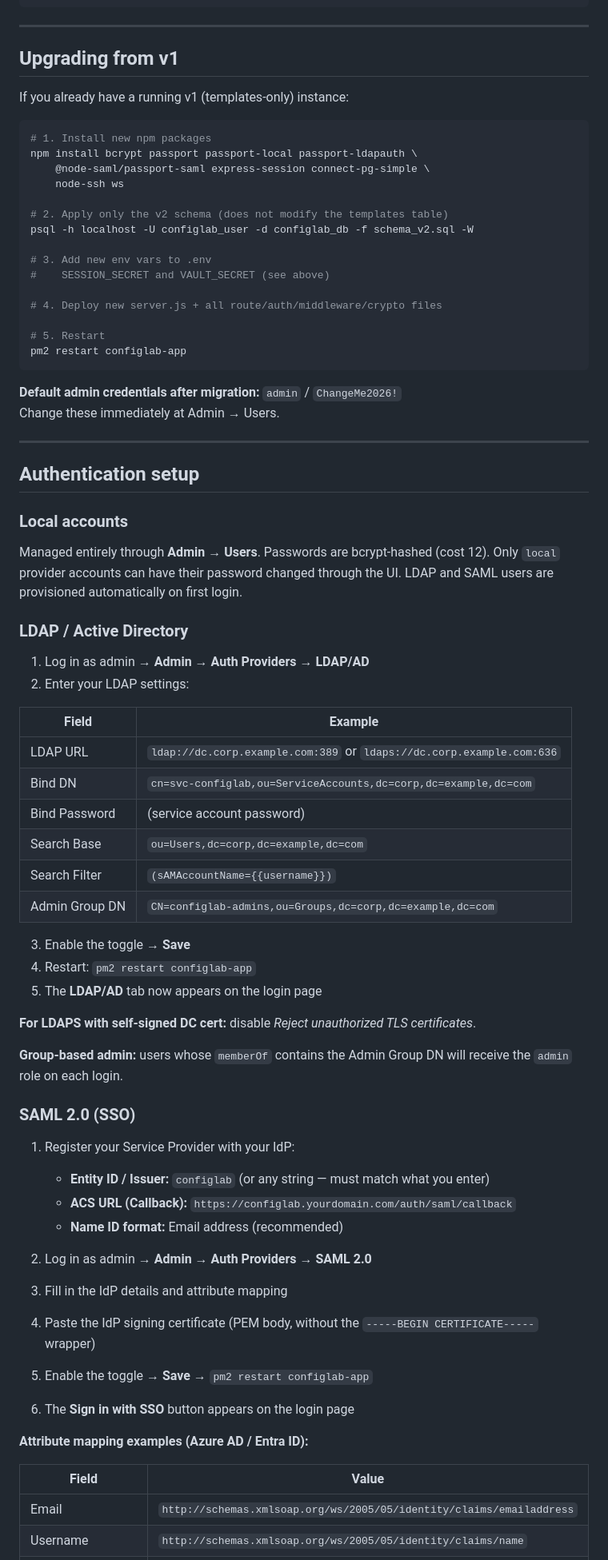
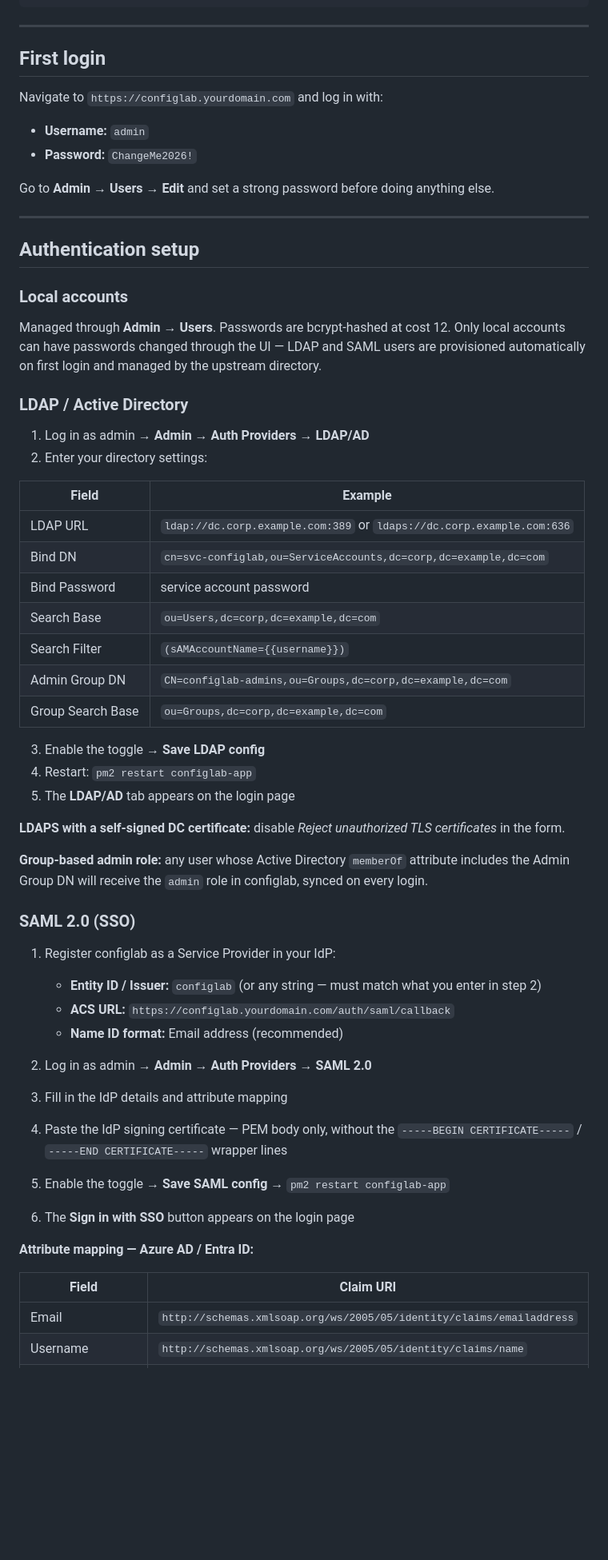
Before and after one commit to Zero3Dash/Websites, a Markdown page: configlab/README.md, the part around one of its changes. Shown at 80% size. GitHub-like rendering; blank space fills up the shorter version.

````diff
--- a/configlab/README.md
+++ b/configlab/README.md
@@ -235,30 +306,14 @@ sudo nginx -t && sudo systemctl reload nginx
 
 ---
 
-## Upgrading from v1
+## First login
 
-If you already have a running v1 (templates-only) instance:
+Navigate to `https://configlab.yourdomain.com` and log in with:
 
-```bash
-# 1. Install new npm packages
-npm install bcrypt passport passport-local passport-ldapauth \
-    @node-saml/passport-saml express-session connect-pg-simple \
-    node-ssh ws
+- **Username:** `admin`
+- **Password:** `ChangeMe2026!`
 
-# 2. Apply only the v2 schema (does not modify the templates table)
-psql -h localhost -U configlab_user -d configlab_db -f schema_v2.sql -W
-
-# 3. Add new env vars to .env
-#    SESSION_SECRET and VAULT_SECRET (see above)
-
-# 4. Deploy new server.js + all route/auth/middleware/crypto files
-
-# 5. Restart
-pm2 restart configlab-app
-```
-
-**Default admin credentials after migration:** `admin` / `ChangeMe2026!`
-Change these immediately at Admin → Users.
+Go to **Admin → Users → Edit** and set a strong password before doing anything else.
 
 ---
 
@@ -266,47 +321,48 @@ Change these immediately at Admin → Users.
 
 ### Local accounts
 
-Managed entirely through **Admin → Users**. Passwords are bcrypt-hashed (cost 12). Only `local` provider accounts can have their password changed through the UI. LDAP and SAML users are provisioned automatically on first login.
+Managed through **Admin → Users**. Passwords are bcrypt-hashed at cost 12. Only local accounts can have passwords changed through the UI — LDAP and SAML users are provisioned automatically on first login and managed by the upstream directory.
 
 ### LDAP / Active Directory
 
 1. Log in as admin → **Admin → Auth Providers → LDAP/AD**
-2. Enter your LDAP settings:
+2. Enter your directory settings:
 
 | Field | Example |
 |-------|---------|
 | LDAP URL | `ldap://dc.corp.example.com:389` or `ldaps://dc.corp.example.com:636` |
 | Bind DN | `cn=svc-configlab,ou=ServiceAccounts,dc=corp,dc=example,dc=com` |
-| Bind Password | (service account password) |
+| Bind Password | service account password |
 | Search Base | `ou=Users,dc=corp,dc=example,dc=com` |
 | Search Filter | `(sAMAccountName={{username}})` |
 | Admin Group DN | `CN=configlab-admins,ou=Groups,dc=corp,dc=example,dc=com` |
+| Group Search Base | `ou=Groups,dc=corp,dc=example,dc=com` |
 
-3. Enable the toggle → **Save**
+3. Enable the toggle → **Save LDAP config**
 4. Restart: `pm2 restart configlab-app`
-5. The **LDAP/AD** tab now appears on the login page
+5. The **LDAP/AD** tab appears on the login page
 
-**For LDAPS with self-signed DC cert:** disable *Reject unauthorized TLS certificates*.
+**LDAPS with a self-signed DC certificate:** disable *Reject unauthorized TLS certificates* in the form.
 
-**Group-based admin:** users whose `memberOf` contains the Admin Group DN will receive the `admin` role on each login.
+**Group-based admin role:** any user whose Active Directory `memberOf` attribute includes the Admin Group DN will receive the `admin` role in configlab, synced on every login.
 
 ### SAML 2.0 (SSO)
 
-1. Register your Service Provider with your IdP:
-   - **Entity ID / Issuer:** `configlab` (or any string — must match what you enter)
-   - **ACS URL (Callback):** `https://configlab.yourdomain.com/auth/saml/callback`
+1. Register configlab as a Service Provider in your IdP:
+   - **Entity ID / Issuer:** `configlab` (or any string — must match what you enter in step 2)
+   - **ACS URL:** `https://configlab.yourdomain.com/auth/saml/callback`
    - **Name ID format:** Email address (recommended)
 
 2. Log in as admin → **Admin → Auth Providers → SAML 2.0**
 3. Fill in the IdP details and attribute mapping
-4. Paste the IdP signing certificate (PEM body, without the `-----BEGIN CERTIFICATE-----` wrapper)
-5. Enable the toggle → **Save** → `pm2 restart configlab-app`
+4. Paste the IdP signing certificate — PEM body only, without the `-----BEGIN CERTIFICATE-----` / `-----END CERTIFICATE-----` wrapper lines
+5. Enable the toggle → **Save SAML config** → `pm2 restart configlab-app`
 6. The **Sign in with SSO** button appears on the login page
 
-**Attribute mapping examples (Azure AD / Entra ID):**
+**Attribute mapping — Azure AD / Entra ID:**
 
-| Field | Value |
-|-------|-------|
+| Field | Claim URI |
+|-------|-----------|
 | Email | `http://schemas.xmlsoap.org/ws/2005/05/identity/claims/emailaddress` |
 | Username | `http://schemas.xmlsoap.org/ws/2005/05/identity/claims/name` |
 | Role/Group | `http://schemas.microsoft.com/ws/2008/06/identity/claims/groups` |
````
Also changed, not shown: other parts of configlab/README.md (+178 -102 lines).
